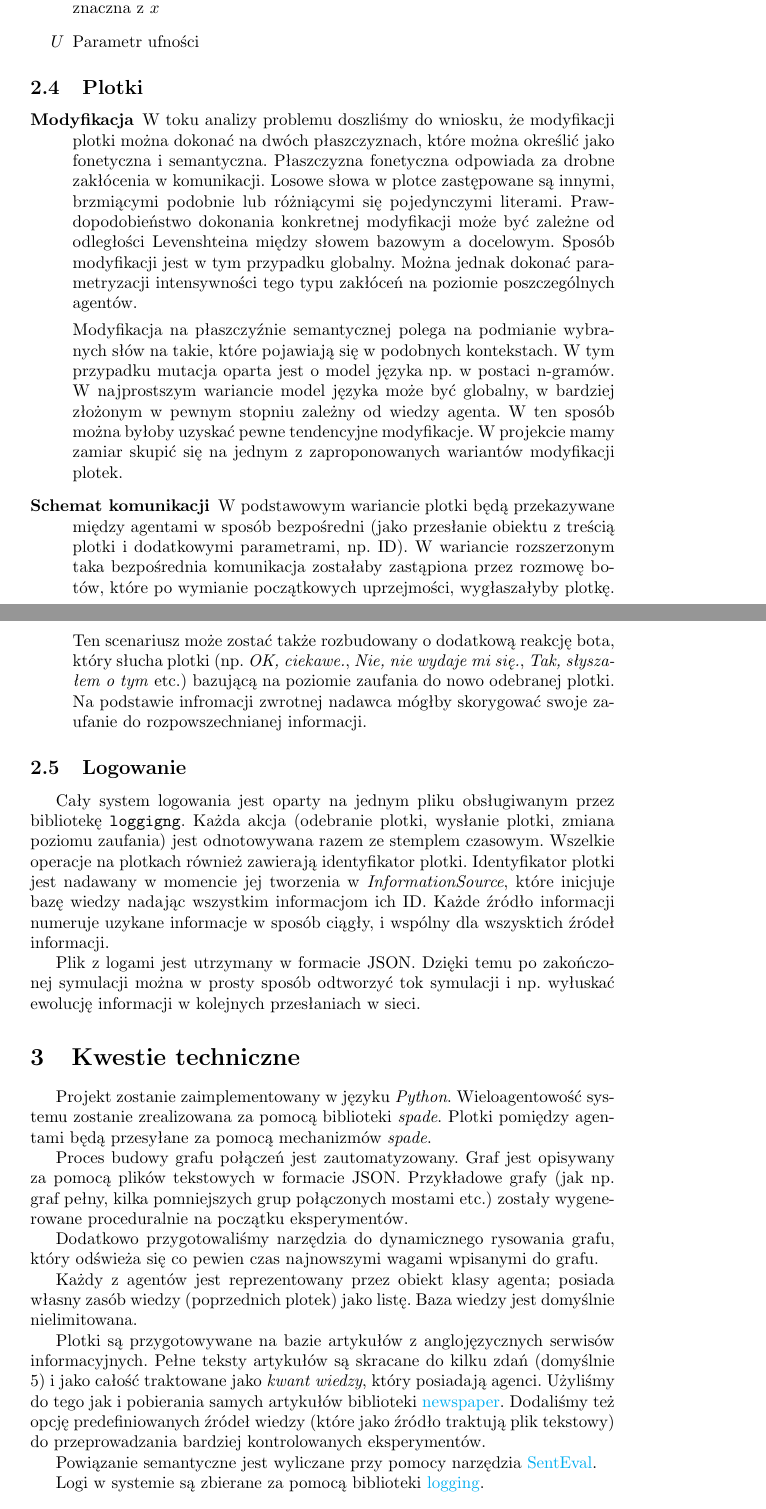
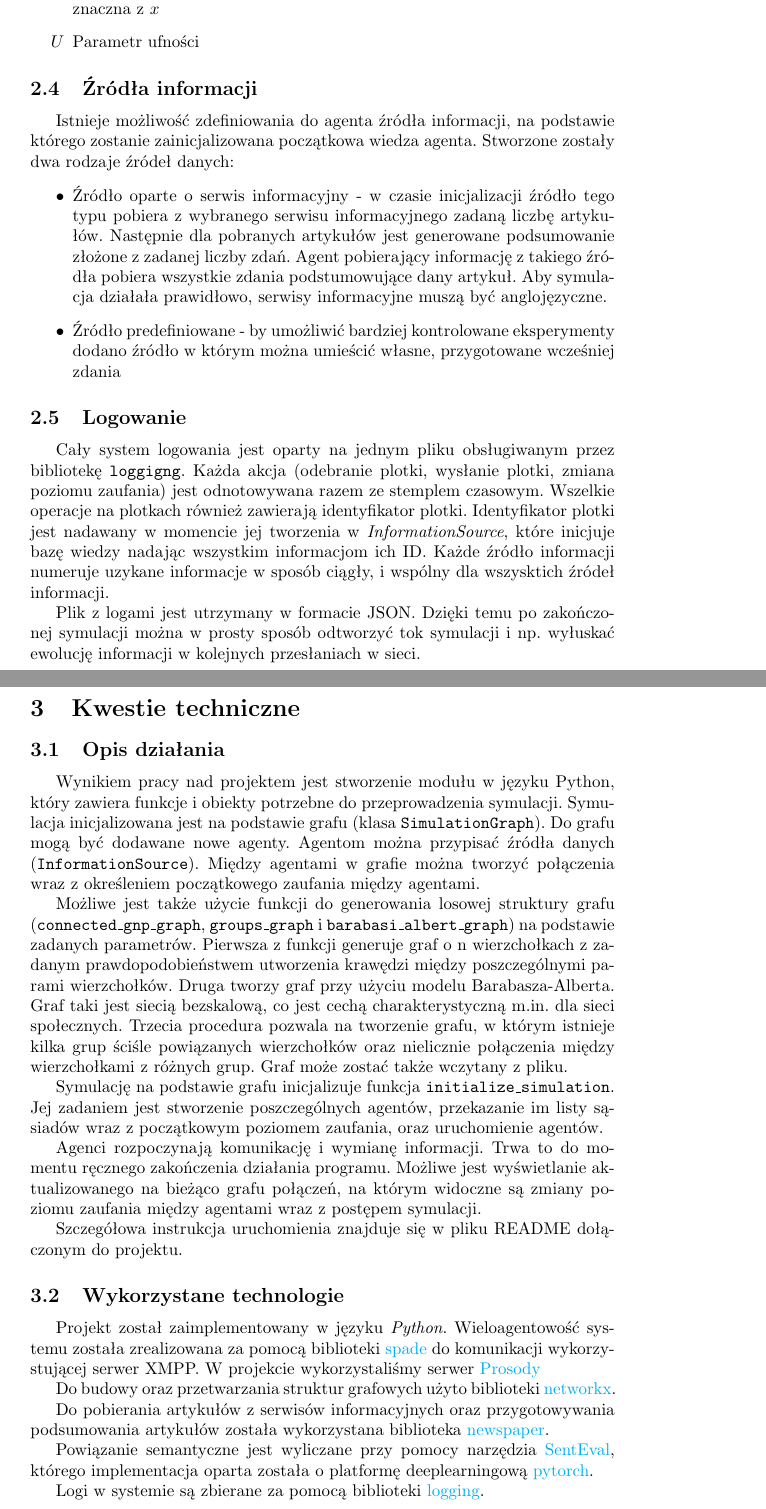
Before and after one commit to jedikarix/Gossips-spreading-simulator, a LaTeX document (docs/koncowa/sprawozdanie.tex): two parts of pages 3 and 4 of 5, joined at a grey line, cut so that both start at the same text. Compiled offline with pdfLaTeX.

Commit message:
Sprawko next iteration

```diff
--- a/docs/koncowa/sprawozdanie.tex
+++ b/docs/koncowa/sprawozdanie.tex
@@ -8,6 +8,7 @@
 \usepackage{graphicx}
 \usepackage{indentfirst}
 \usepackage{hyperref}
+\usepackage{todonotes}
 \hypersetup{
     colorlinks=true,
     linkcolor=blue,
@@ -87,33 +82,39 @@ w języku angielskim.
 		\item[$U$] Parametr ufności
 
 	\end{itemize}
-	\subsection{Plotki}
-	\begin{description}
-		\item[Modyfikacja]
-		W toku analizy problemu doszliśmy do wniosku, że modyfikacji plotki można dokonać na dwóch płaszczyznach, które można określić jako fonetyczna i semantyczna. Płaszczyzna fonetyczna odpowiada za drobne zakłócenia w komunikacji. Losowe słowa w plotce zastępowane są innymi, brzmiącymi podobnie lub różniącymi się pojedynczymi literami. Prawdopodobieństwo dokonania konkretnej modyfikacji może być zależne od odległości Levenshteina między słowem bazowym a docelowym. Sposób modyfikacji jest w tym przypadku globalny. Można jednak dokonać parametryzacji intensywności tego typu zakłóceń na poziomie poszczególnych agentów.
-
-		Modyfikacja na płaszczyźnie semantycznej polega na podmianie wybranych słów na takie, które pojawiają się w podobnych kontekstach. W tym przypadku mutacja oparta jest o model języka np. w postaci n-gramów. W najprostszym wariancie model języka może być globalny, w bardziej złożonym w pewnym stopniu zależny od wiedzy agenta. W ten sposób można byłoby uzyskać pewne tendencyjne modyfikacje.
-		W projekcie mamy zamiar skupić się na jednym z zaproponowanych wariantów modyfikacji plotek.
-		\item[Schemat komunikacji]
-	W podstawowym wariancie plotki będą przekazywane między agentami w sposób bezpośredni (jako przesłanie obiektu z treścią plotki i dodatkowymi parametrami, np. ID). W wariancie rozszerzonym taka bezpośrednia komunikacja zostałaby zastąpiona przez rozmowę botów, które po wymianie początkowych uprzejmości, wygłaszałyby plotkę. Ten scenariusz może zostać także rozbudowany o dodatkową reakcję bota, który słucha plotki (np. \textit{OK, ciekawe.}, \textit{Nie, nie wydaje mi się.}, \textit{Tak, słyszałem o tym} etc.) bazującą na poziomie zaufania do nowo odebranej plotki. Na podstawie infromacji zwrotnej nadawca mógłby skorygować swoje zaufanie do rozpowszechnianej informacji.
-	\end{description}
-
+	\subsection{Źródła informacji}
+	Istnieje możliwość zdefiniowania do agenta źródła informacji, na podstawie którego zostanie zainicjalizowana początkowa wiedza agenta. Stworzone zostały dwa rodzaje źródeł danych:
+	\begin{itemize}
+		\item{Źródło oparte o serwis informacyjny - w czasie inicjalizacji źródło tego typu pobiera z wybranego serwisu informacyjnego zadaną liczbę artykułów. Następnie dla pobranych artykułów jest generowane podsumowanie złożone z zadanej liczby zdań. Agent pobierający informację z takiego źródła pobiera wszystkie zdania podstumowujące dany artykuł. Aby symulacja działała prawidłowo, serwisy informacyjne muszą być anglojęzyczne.}
+		\item{Źródło predefiniowane - by umożliwić bardziej kontrolowane eksperymenty dodano źródło w którym można umieścić własne, przygotowane wcześniej zdania}
+	\end{itemize}
 	\subsection{Logowanie}
 	Cały system logowania jest oparty na jednym pliku obsługiwanym przez bibliotekę \texttt{loggigng}. Każda akcja (odebranie plotki, wysłanie plotki, zmiana poziomu zaufania) jest odnotowywana razem ze stemplem czasowym. Wszelkie operacje na plotkach również zawierają identyfikator plotki. Identyfikator plotki jest nadawany w momencie jej tworzenia w \textit{InformationSource}, które inicjuje bazę wiedzy nadając wszystkim informacjom ich ID. Każde źródło informacji numeruje uzykane informacje w sposób ciągły, i wspólny dla wszysktich źródeł informacji.
 
 	Plik z logami jest utrzymany w formacie JSON. Dzięki temu po zakończonej symulacji można w prosty sposób odtworzyć tok symulacji i np. wyłuskać ewolucję informacji w kolejnych przesłaniach w sieci.
+	\subsection{Model porównywania zdań}
+	Każdy z agentów ma do dyspozycji globalny model dokonujący porównania semantycznego zdań. Jest on potrzebny do zweryfikowania otrzymanej przez agenta informacji z jego wiedzą. \todo{Opisać bardziej strukturę modelu, z jakich części się składa, co daje na wyjściu}
+
 	\section{Kwestie techniczne}
-	Projekt zostanie zaimplementowany w języku \textit{Python}. Wieloagentowość systemu zostanie zrealizowana za pomocą biblioteki \textit{spade}. Plotki pomiędzy agentami będą przesyłane za pomocą mechanizmów \textit{spade}.
+	\subsection{Opis działania}
+	Wynikiem pracy nad projektem jest stworzenie modułu w języku Python, który zawiera funkcje i obiekty potrzebne do przeprowadzenia symulacji. Symulacja inicjalizowana jest na podstawie grafu (klasa {\tt SimulationGraph}). Do grafu mogą być dodawane nowe agenty. Agentom można przypisać źródła danych ({\tt InformationSource}). Między agentami w grafie można tworzyć połączenia wraz z określeniem początkowego zaufania między agentami.
 
-	Proces budowy grafu połączeń jest zautomatyzowany. Graf jest opisywany za pomocą plików tekstowych w formacie JSON. Przykładowe grafy (jak np. graf pełny, kilka pomniejszych grup połączonych mostami etc.) zostały wygenerowane proceduralnie na początku eksperymentów.
+	Możliwe jest także użycie funkcji do generowania losowej struktury grafu ({\tt connected\_gnp\_graph}, {\tt groups\_graph} i {\tt barabasi\_albert\_graph}) na podstawie zadanych parametrów. Pierwsza z funkcji generuje graf o n wierzchołkach z zadanym prawdopodobieństwem utworzenia krawędzi między poszczególnymi parami wierzchołków. Druga tworzy graf przy użyciu modelu Barabasza-Alberta. Graf taki jest siecią bezskalową, co jest cechą charakterystyczną m.in. dla sieci społecznych. Trzecia procedura pozwala na tworzenie grafu, w którym istnieje kilka grup ściśle powiązanych wierzchołków oraz nielicznie połączenia między wierzchołkami z różnych grup. Graf może zostać także wczytany z pliku.
 
-	Dodatkowo przygotowaliśmy narzędzia do dynamicznego rysowania grafu, który odświeża się co pewien czas najnowszymi wagami wpisanymi do grafu.
+	Symulację na podstawie grafu inicjalizuje funkcja {\tt initialize\_simulation}. Jej zadaniem jest stworzenie poszczególnych agentów, przekazanie im listy sąsiadów wraz z początkowym poziomem zaufania, oraz uruchomienie agentów.
 
-	Każdy z agentów jest reprezentowany przez obiekt klasy agenta; posiada własny zasób wiedzy (poprzednich plotek) jako listę. Baza wiedzy jest domyślnie nielimitowana.
+	Agenci rozpoczynają komunikację i wymianę informacji. Trwa to do momentu ręcznego zakończenia działania programu. Możliwe jest wyświetlanie aktualizowanego na bieżąco grafu połączeń, na którym widoczne są zmiany poziomu zaufania między agentami wraz z postępem symulacji.
 
-	Plotki są przygotowywane na bazie artykułów z anglojęzycznych serwisów informacyjnych. Pełne teksty artykułów są skracane do kilku zdań (domyślnie 5) i jako całość traktowane jako \textit{kwant wiedzy}, który posiadają agenci. Użyliśmy do tego jak i pobierania samych artykułów  biblioteki \href{https://newspaper.readthedocs.io/}{newspaper}. Dodaliśmy też opcję predefiniowanych źródeł wiedzy (które jako źródło traktują plik tekstowy) do przeprowadzania bardziej kontrolowanych eksperymentów.
+	Szczegółowa instrukcja uruchomienia znajduje się w pliku README dołączonym do projektu.
 
-	Powiązanie semantyczne jest wyliczane przy pomocy narzędzia \href{http://nlpprogress.com/english/semantic_textual_similarity.html}{SentEval}.
+	\subsection{Wykorzystane technologie}
+	Projekt został zaimplementowany w języku \textit{Python}. Wieloagentowość systemu została zrealizowana za pomocą biblioteki \href{https://pypi.org/project/spade/}{spade} do komunikacji wykorzystującej serwer XMPP. W projekcie wykorzystaliśmy serwer \href{https://prosody.im/}{Prosody}
+
+	Do budowy oraz przetwarzania struktur grafowych użyto biblioteki \href{https://networkx.github.io/}{networkx}.
+
+	Do pobierania artykułów z serwisów informacyjnych oraz przygotowywania podsumowania artykułów została wykorzystana biblioteka  \href{https://newspaper.readthedocs.io/}{newspaper}.
+
+	Powiązanie semantyczne jest wyliczane przy pomocy narzędzia \href{http://nlpprogress.com/english/semantic_textual_similarity.html}{SentEval}, którego implementacja oparta została o platformę deeplearningową \href{https://pytorch.org/}{pytorch}.
 
 	Logi w systemie są zbierane za pomocą biblioteki \href{https://docs.python.org/3/library/logging.html#module-logging}{logging}.
 
```
Also changed, not shown: docs/koncowa/sprawozdanie.tex (40 more changed lines).
